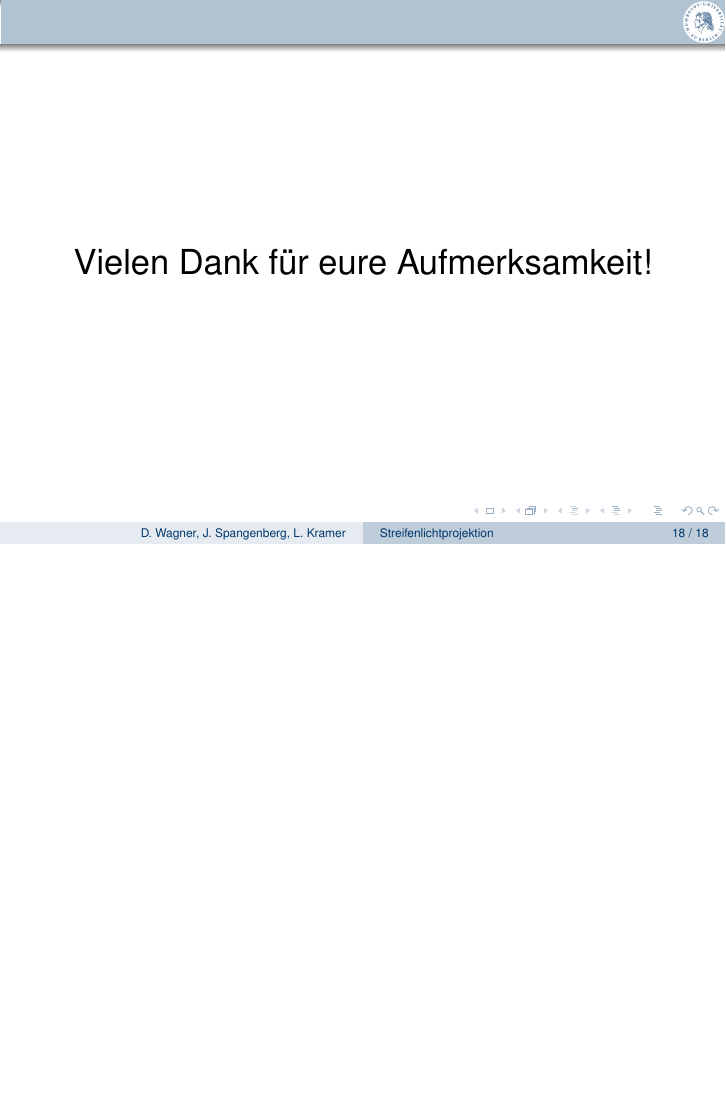
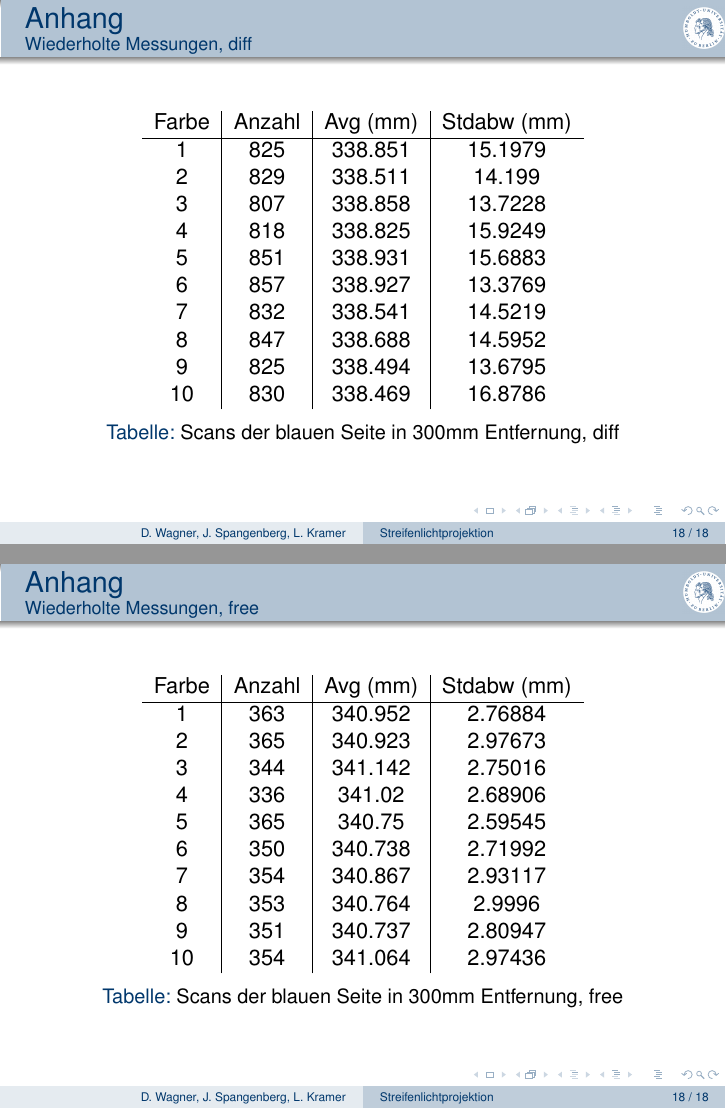
Before and after one commit to Gerold31/Streifenprojektion, LaTeX slides (praesentation2/Streifenprojektion.tex): page 29 of 29 before the commit and pages 30 and 31 of 37 after it, the two joined at a grey line, the shorter picture padded with empty space. Compiled offline with pdfLaTeX.

Commit message:
Add some tables

```diff
--- a/praesentation2/Streifenprojektion.tex
+++ b/praesentation2/Streifenprojektion.tex
@@ -456,3 +456,51 @@
 
 % ---------------------------------------------------------------------------- %
 
+\begin{frame}[noframenumbering]
+	\frametitle{Anhang}
+	\framesubtitle{Wiederholte Messungen, diff}
+	\begin{table}
+		\begin{tabular}{c|c|c|c}
+			Farbe & Anzahl & Avg (mm) & Stdabw (mm) \\
+			\hline
+			1 & 825 & 338.851 & 15.1979 \\
+			2 & 829 & 338.511 & 14.199 \\
+			3 & 807 & 338.858 & 13.7228 \\
+			4 & 818 & 338.825 & 15.9249 \\
+			5 & 851 & 338.931 & 15.6883 \\
+			6 & 857 & 338.927 & 13.3769 \\
+			7 & 832 & 338.541 & 14.5219 \\
+			8 & 847 & 338.688 & 14.5952 \\
+			9 & 825 & 338.494 & 13.6795 \\
+			10 & 830 & 338.469 & 16.8786 \\
+		\end{tabular}
+		\caption{Scans der blauen Seite in 300mm Entfernung, diff}
+	\end{table}
+\end{frame}
+
+
+\begin{frame}[noframenumbering]
+	\frametitle{Anhang}
+	\framesubtitle{Wiederholte Messungen, free}
+	\begin{table}
+		\begin{tabular}{c|c|c|c}
+			Farbe & Anzahl & Avg (mm) & Stdabw (mm) \\
+			\hline
+			1 & 363 & 340.952 & 2.76884 \\
+			2 & 365 & 340.923 & 2.97673 \\
+			3 & 344 & 341.142 & 2.75016 \\
+			4 & 336 & 341.02 & 2.68906 \\
+			5 & 365 & 340.75 & 2.59545 \\
+			6 & 350 & 340.738 & 2.71992 \\
+			7 & 354 & 340.867 & 2.93117 \\
+			8 & 353 & 340.764 & 2.9996 \\
+			9 & 351 & 340.737 & 2.80947 \\
+			10 & 354 & 341.064 & 2.97436 \\
+		\end{tabular}
+		\caption{Scans der blauen Seite in 300mm Entfernung, free}
+	\end{table}
+\end{frame}
+
+
+\begin{frame}[noframenumbering]
+	\frametitle{Anhang}
@@ -458,0 +510 @@
+			Farbe & Anzahl & Avg (mm) & Stdabw (mm) \\
@@ -458,0 +518 @@
+		\caption{Scans der verschiedener Seiten in 300mm Entfernung, diff}
@@ -458,0 +524 @@
+	\frametitle{Anhang}
@@ -458,0 +528 @@
+			Farbe & Anzahl & Avg (mm) & Stdabw (mm) \\
@@ -458,0 +536 @@
+		\caption{Scans der verschiedener Seiten in 300mm Entfernung, free}
@@ -458,0 +542 @@
+	\frametitle{Anhang}
@@ -458,0 +546 @@
+			Entfernung & Anzahl & Avg (mm) & Stdabw (mm) \\
@@ -458,0 +559 @@
+	\frametitle{Anhang}
@@ -458,0 +563 @@
+			Entfernung & Anzahl & Avg (mm) & Stdabw (mm) \\
@@ -458,0 +576 @@
+	\frametitle{Anhang}
@@ -458,0 +580 @@
+			Beleuchtung & Anzahl & Avg (mm) & Stdabw (mm) \\
@@ -458,0 +592 @@
+	\frametitle{Anhang}
@@ -458,0 +596 @@
+			Beleuchtung & Anzahl & Avg (mm) & Stdabw (mm) \\
```
Also changed, not shown: praesentation2/Streifenprojektion.tex (87 more changed lines).
